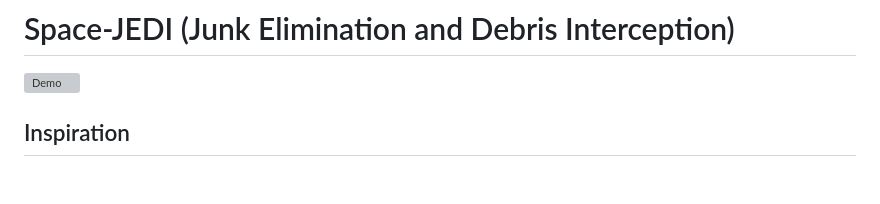
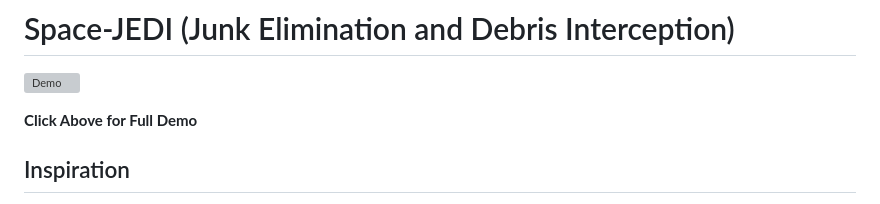
Before and after one commit to subygan/space-JEDI, a Markdown page: README.md, the part around the change. Rendered like a GitHub page; blank space fills up the shorter version; grey boxes are pictures that could not be loaded.

```diff
--- a/README.md
+++ b/README.md
@@ -1,6 +1,8 @@
 # Space-JEDI (Junk Elimination and Debris Interception)
 
 [![Demo](/space-jedi.gif)](https://www.youtube.com/watch?v=HA45-t5H0x4)
+
+**Click Above for Full Demo**
 
 ## Inspiration
 
```
